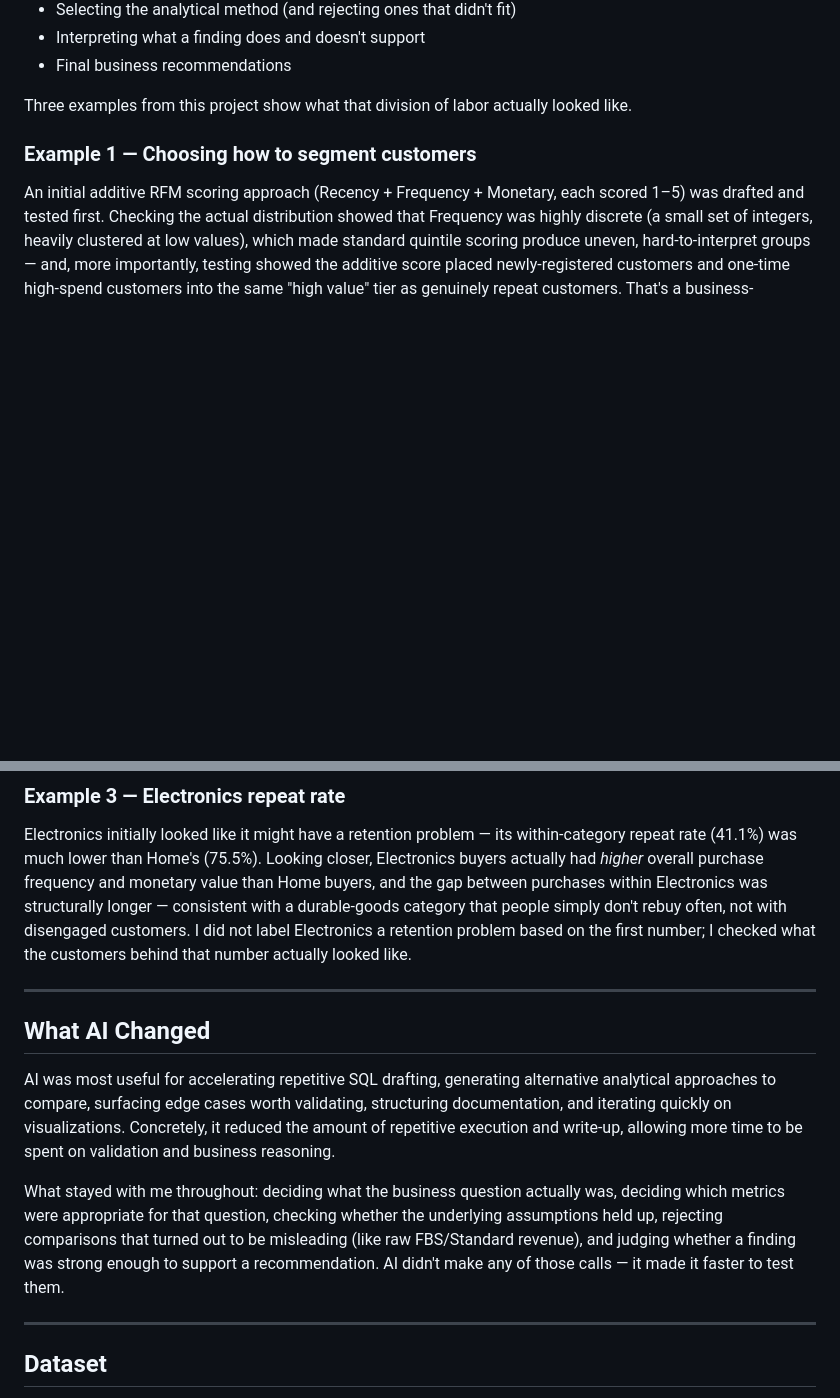
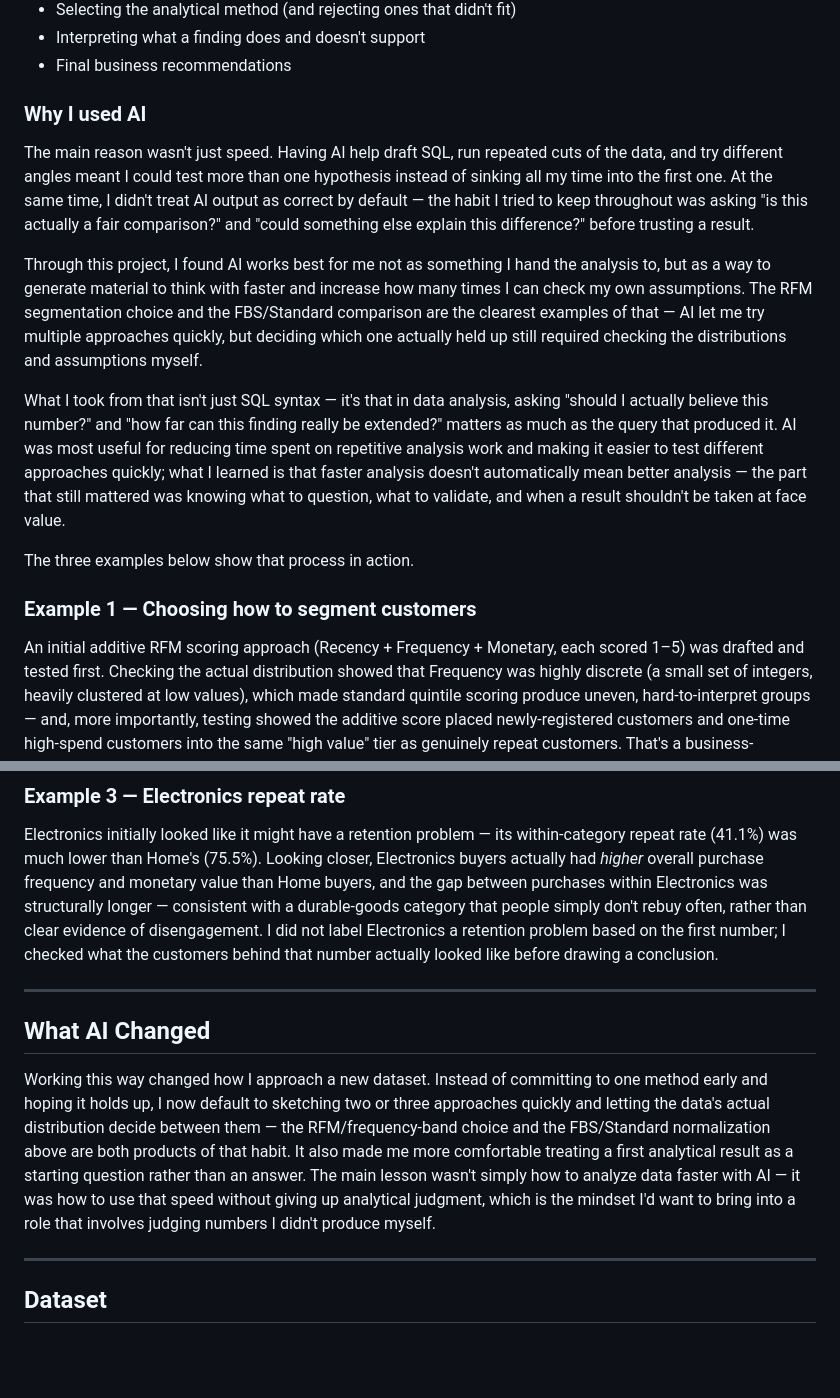
Before and after one commit to niwa72/customer-product-business-analysis, a Markdown page: README.md, 2 parts joined by grey strips. Rendered like a GitHub page; blank space fills up the shorter version.

```diff
--- a/README.md
+++ b/README.md
@@ -54,7 +54,28 @@ that are mechanical so I could spend more time on validation and interpretation.
 - Interpreting what a finding does and doesn't support
 - Final business recommendations
 
-Three examples from this project show what that division of labor actually looked like.
+### Why I used AI
+
+The main reason wasn't just speed. Having AI help draft SQL, run repeated cuts of the data, and
+try different angles meant I could test more than one hypothesis instead of sinking all my time
+into the first one. At the same time, I didn't treat AI output as correct by default — the habit I
+tried to keep throughout was asking "is this actually a fair comparison?" and "could something else
+explain this difference?" before trusting a result.
+
+Through this project, I found AI works best for me not as something I hand the analysis to, but as
+a way to generate material to think with faster and increase how many times I can check my own
+assumptions. The RFM segmentation choice and the FBS/Standard comparison are the clearest examples
+of that — AI let me try multiple approaches quickly, but deciding which one actually held up still
+required checking the distributions and assumptions myself.
+
+What I took from that isn't just SQL syntax — it's that in data analysis, asking "should I actually
+believe this number?" and "how far can this finding really be extended?" matters as much as the
+query that produced it. AI was most useful for reducing time spent on repetitive analysis work and
+making it easier to test different approaches quickly; what I learned is that faster analysis
+doesn't automatically mean better analysis — the part that still mattered was knowing what to
+question, what to validate, and when a result shouldn't be taken at face value.
+
+The three examples below show that process in action.
 
 ### Example 1 — Choosing how to segment customers
 
@@ -90,24 +111,22 @@ Electronics initially looked like it might have a retention problem — its with
 rate (41.1%) was much lower than Home's (75.5%). Looking closer, Electronics buyers actually had
 *higher* overall purchase frequency and monetary value than Home buyers, and the gap between
 purchases within Electronics was structurally longer — consistent with a durable-goods category
-that people simply don't rebuy often, not with disengaged customers. I did not label Electronics a
-retention problem based on the first number; I checked what the customers behind that number
-actually looked like.
+that people simply don't rebuy often, rather than clear evidence of disengagement. I did not label
+Electronics a retention problem based on the first number; I checked what the customers behind
+that number actually looked like before drawing a conclusion.
 
 ---
 
 ## What AI Changed
 
-AI was most useful for accelerating repetitive SQL drafting, generating alternative analytical
-approaches to compare, surfacing edge cases worth validating, structuring documentation, and
-iterating quickly on visualizations. Concretely, it reduced the amount of repetitive execution and
-write-up, allowing more time to be spent on validation and business reasoning.
-
-What stayed with me throughout: deciding what the business question actually was, deciding which
-metrics were appropriate for that question, checking whether the underlying assumptions held up,
-rejecting comparisons that turned out to be misleading (like raw FBS/Standard revenue), and
-judging whether a finding was strong enough to support a recommendation. AI didn't make any of
-those calls — it made it faster to test them.
+Working this way changed how I approach a new dataset. Instead of committing to one method early
+and hoping it holds up, I now default to sketching two or three approaches quickly and letting the
+data's actual distribution decide between them — the RFM/frequency-band choice and the FBS/Standard
+normalization above are both products of that habit. It also made me more comfortable treating a
+first analytical result as a starting question rather than an answer. The main lesson wasn't simply
+how to analyze data faster with AI — it was how to use that speed without giving up analytical
+judgment, which is the mindset I'd want to bring into a role that involves judging numbers I didn't
+produce myself.
 
 ---
 
```
